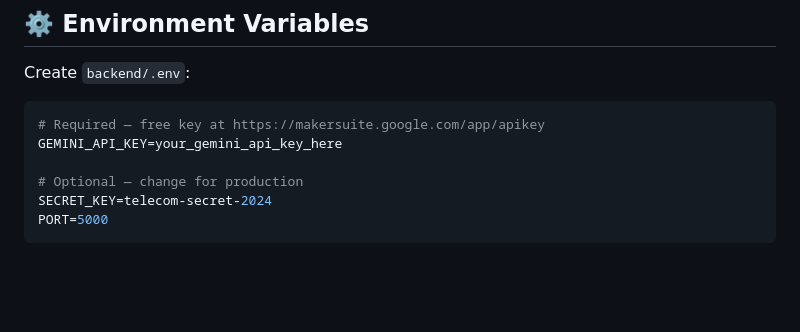
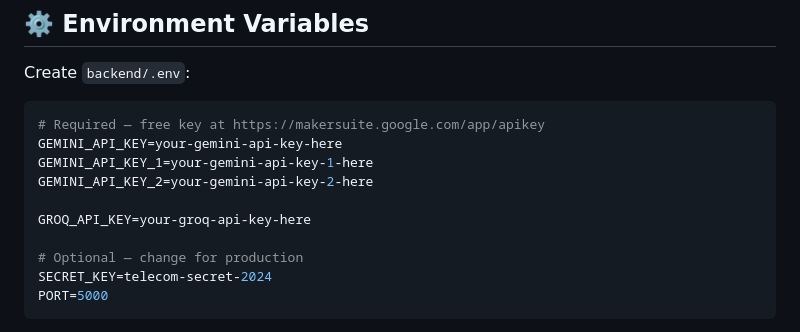
Before and after one commit to patilyogesh22/Telecomm_Platform, a Markdown page: README.md, the part around the change. GitHub-like rendering; blank space fills up the shorter version.

````diff
--- a/README.md
+++ b/README.md
@@ -218,7 +218,11 @@ Create `backend/.env`:
 
 ```env
 # Required — free key at https://makersuite.google.com/app/apikey
-GEMINI_API_KEY=your_gemini_api_key_here
+GEMINI_API_KEY=your-gemini-api-key-here
+GEMINI_API_KEY_1=your-gemini-api-key-1-here
+GEMINI_API_KEY_2=your-gemini-api-key-2-here
+
+GROQ_API_KEY=your-groq-api-key-here
 
 # Optional — change for production
 SECRET_KEY=telecom-secret-2024
````
